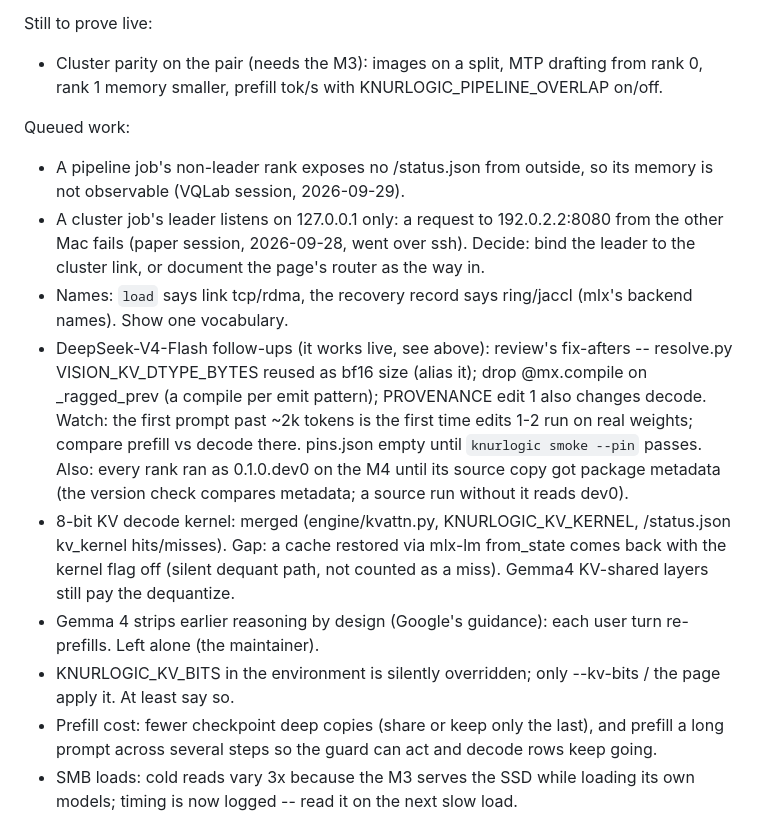
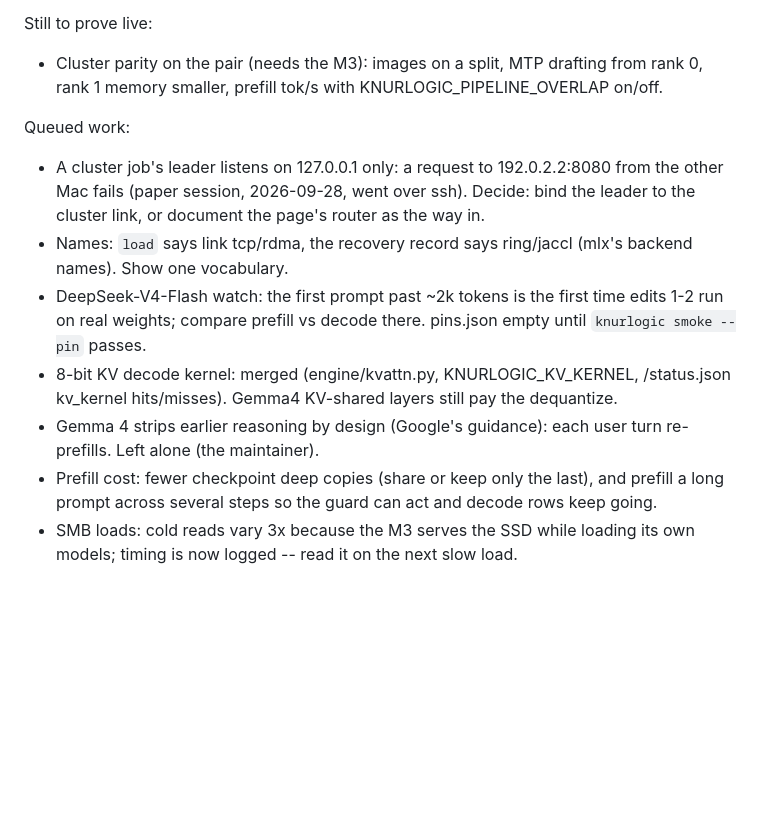
Before and after one commit to noahzelezny/Knurlogic, a Markdown page: docs/PLAN.md, the part around the change. Drawn GitHub-style; blank space fills up the shorter version.

Commit message:
PLAN: tidy-ups done, removed from OPEN THREADS

```diff
--- a/docs/PLAN.md
+++ b/docs/PLAN.md
@@ -464,28 +464,18 @@ Still to prove live:
   rank 1 memory smaller, prefill tok/s with KNURLOGIC_PIPELINE_OVERLAP on/off.
 
 Queued work:
-- A pipeline job's non-leader rank exposes no /status.json from outside, so its memory
-  is not observable (VQLab session, 2026-09-29).
 - A cluster job's leader listens on 127.0.0.1 only: a request to 192.0.2.2:8080 from the
   other Mac fails (paper session, 2026-09-28, went over ssh). Decide: bind the leader to
   the cluster link, or document the page's router as the way in.
 - Names: `load` says link tcp/rdma, the recovery record says ring/jaccl (mlx's backend
   names). Show one vocabulary.
-- DeepSeek-V4-Flash follow-ups (it works live, see above): review's fix-afters --
-  resolve.py VISION_KV_DTYPE_BYTES reused as bf16 size (alias it); drop @mx.compile on
-  _ragged_prev (a compile per emit pattern); PROVENANCE edit 1 also changes decode. Watch:
-  the first prompt past ~2k tokens is the first time edits 1-2 run on real weights; compare
-  prefill vs decode there. pins.json empty until `knurlogic smoke --pin` passes.
-  Also: every rank ran as 0.1.0.dev0 on the M4 until its source copy got package metadata
-  (the version check compares metadata; a source run without it reads dev0).
+- DeepSeek-V4-Flash watch: the first prompt past ~2k tokens is the first time edits 1-2
+  run on real weights; compare prefill vs decode there. pins.json empty until
+  `knurlogic smoke --pin` passes.
 - 8-bit KV decode kernel: merged (engine/kvattn.py, KNURLOGIC_KV_KERNEL, /status.json
-  kv_kernel hits/misses). Gap: a cache restored via mlx-lm from_state comes back with the
-  kernel flag off (silent dequant path, not counted as a miss). Gemma4 KV-shared layers
-  still pay the dequantize.
+  kv_kernel hits/misses). Gemma4 KV-shared layers still pay the dequantize.
 - Gemma 4 strips earlier reasoning by design (Google's guidance): each user turn re-prefills.
   Left alone (the maintainer).
-- KNURLOGIC_KV_BITS in the environment is silently overridden; only --kv-bits / the page
-  apply it. At least say so.
 - Prefill cost: fewer checkpoint deep copies (share or keep only the last), and prefill
   a long prompt across several steps so the guard can act and decode rows keep going.
 - SMB loads: cold reads vary 3x because the M3 serves the SSD while loading its own
```
